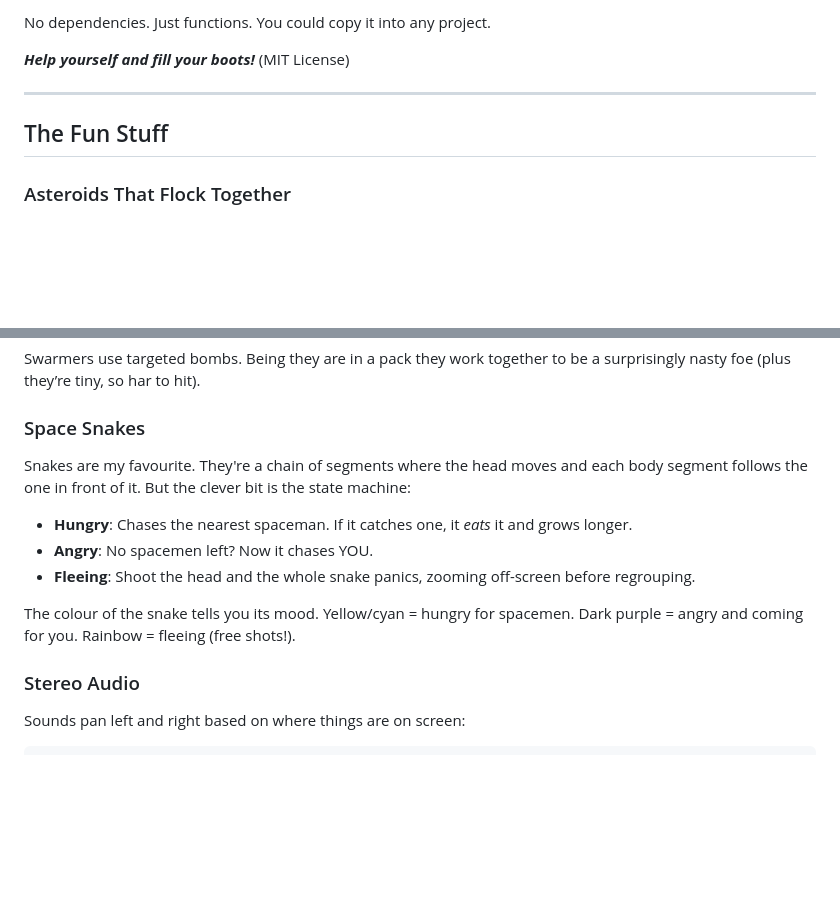
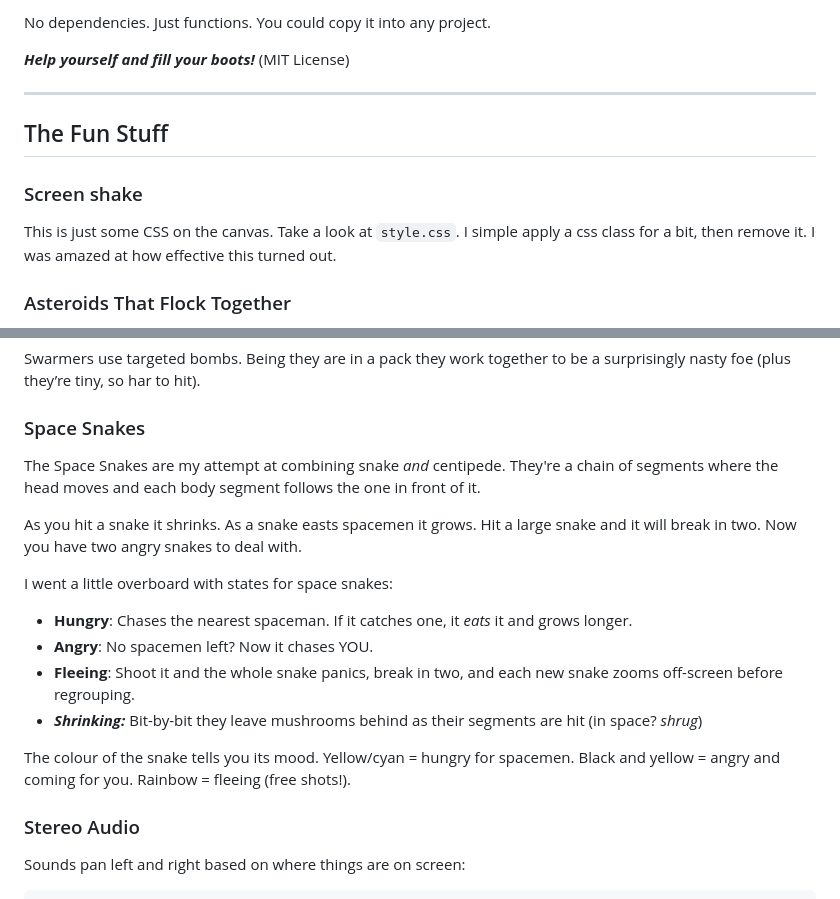
Before and after one commit to sambeau/space-awesome, a Markdown page: README.md, 2 parts joined by grey strips. GitHub-like rendering; blank space fills up the shorter version.

Commit message:
More readme

```diff
--- a/README.md
+++ b/README.md
@@ -87,6 +87,10 @@ No dependencies. Just functions. You could copy it into any project.
 
 ## The Fun Stuff
 
+### Screen shake
+
+This is just some CSS on the canvas. Take a look at ``style.css``. I simple apply a css class for a bit, then remove it. I was amazed at how effective this turned out.
+
 ### Asteroids That Flock Together
 
 Asteroids use a simplified [boids algorithm](https://en.wikipedia.org/wiki/Boids). Each asteroid finds its two nearest neighbours and gently drifts toward their midpoint. If it gets too close, it pushes away. The result: they clump into loose groups that slowly drift across the screen.
@@ -112,13 +116,18 @@ Swarmers use targeted bombs. Being they are in a pack they work together to be a
 
 ### Space Snakes
 
-Snakes are my favourite. They're a chain of segments where the head moves and each body segment follows the one in front of it. But the clever bit is the state machine:
+The Space Snakes are my attempt at combining snake *and* centipede. They're a chain of segments where the head moves and each body segment follows the one in front of it.
+
+As you hit a snake it shrinks. As a snake easts spacemen it grows. Hit a large snake and it will break in two. Now you have two angry snakes to deal with.
+
+I went a little overboard with states for space snakes:
 
 - **Hungry**: Chases the nearest spaceman. If it catches one, it *eats* it and grows longer.
 - **Angry**: No spacemen left? Now it chases YOU.
-- **Fleeing**: Shoot the head and the whole snake panics, zooming off-screen before regrouping.
+- **Fleeing**: Shoot it and the whole snake panics, break in two, and each new snake zooms off-screen before regrouping.
+- ***Shrinking:*** Bit-by-bit they leave mushrooms behind as their segments are hit (in space? *shrug*)
 
-The colour of the snake tells you its mood. Yellow/cyan = hungry for spacemen. Dark purple = angry and coming for you. Rainbow = fleeing (free shots!).
+The colour of the snake tells you its mood. Yellow/cyan = hungry for spacemen. Black and yellow = angry and coming for you. Rainbow = fleeing (free shots!).
 
 ### Stereo Audio
 
```
